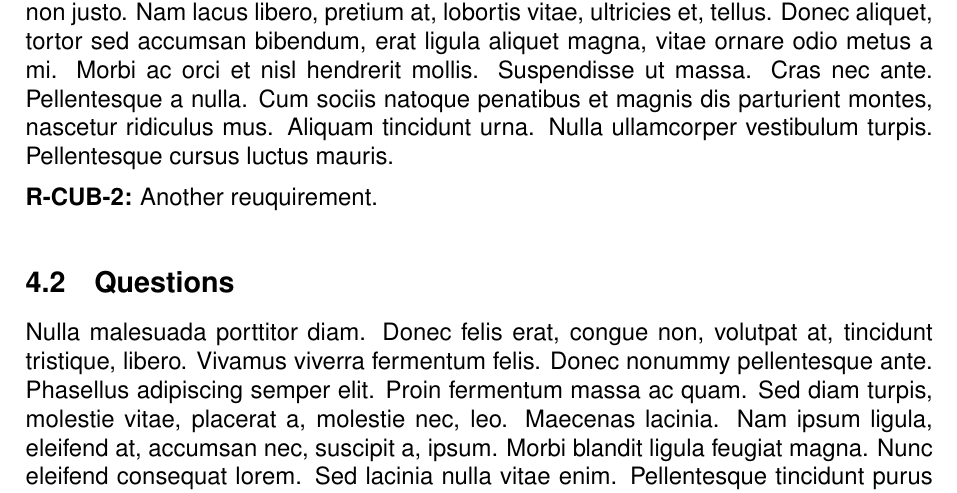
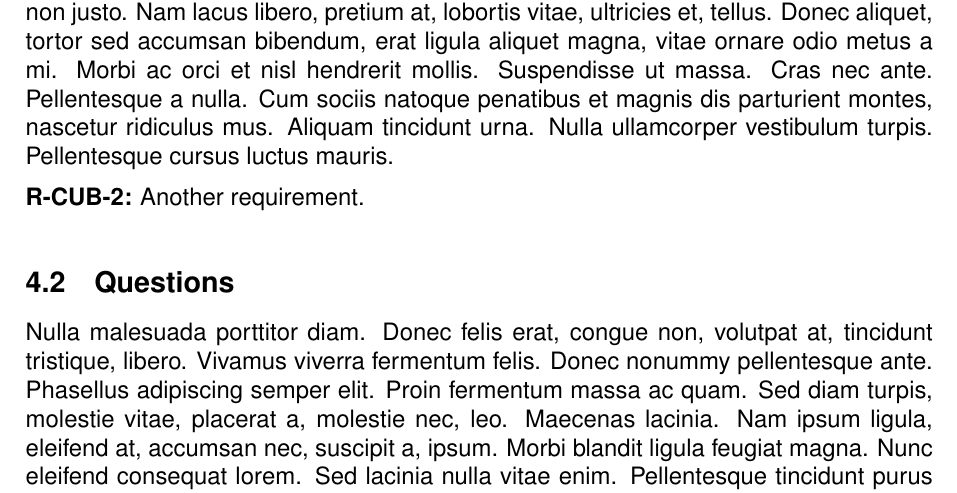
Before and after one commit to theomatt/ESOLatexTemplate, a LaTeX document (CUBES_template.tex, which reads section.tex): part of page 9 of 12, cut so that both start at the same text. Compiled offline with pdfLaTeX.

Commit message:
Update section.tex

```diff
--- a/section.tex
+++ b/section.tex
@@ -8,7 +8,7 @@
 
 \lipsum[2]
 
-\req{req:generic_req}{Another reuquirement.}
+\req{req:generic_req}{Another requirement.}
 
 \subsection{Questions}
 
```
